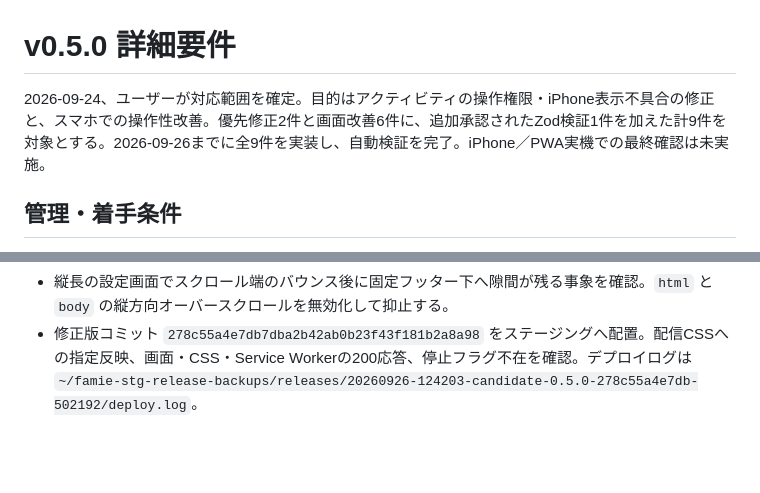
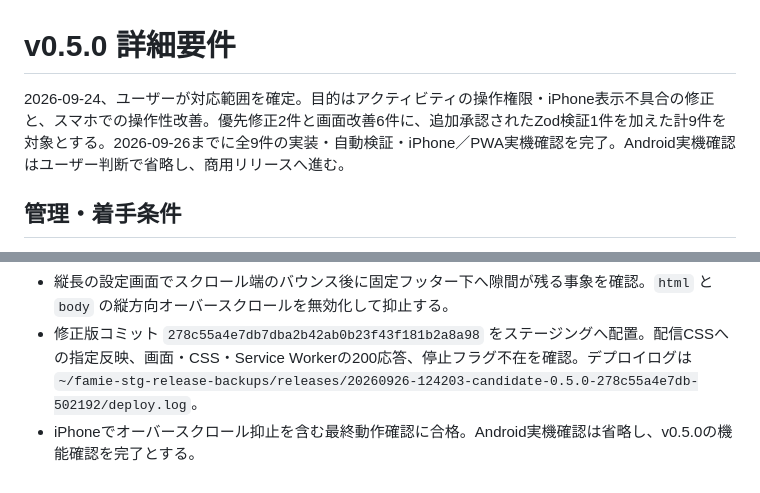
Before and after one commit to ka215/famie, a Markdown page: docs/issues/v0.5.0.md, 2 parts joined by grey strips. Drawn GitHub-style; blank space fills up the shorter version.

```diff
--- a/docs/issues/v0.5.0.md
+++ b/docs/issues/v0.5.0.md
@@ -1,6 +1,6 @@
 # v0.5.0 詳細要件
 
-2026-09-24、ユーザーが対応範囲を確定。目的はアクティビティの操作権限・iPhone表示不具合の修正と、スマホでの操作性改善。優先修正2件と画面改善6件に、追加承認されたZod検証1件を加えた計9件を対象とする。2026-09-26までに全9件を実装し、自動検証を完了。iPhone／PWA実機での最終確認は未実施。
+2026-09-24、ユーザーが対応範囲を確定。目的はアクティビティの操作権限・iPhone表示不具合の修正と、スマホでの操作性改善。優先修正2件と画面改善6件に、追加承認されたZod検証1件を加えた計9件を対象とする。2026-09-26までに全9件の実装・自動検証・iPhone／PWA実機確認を完了。Android実機確認はユーザー判断で省略し、商用リリースへ進む。
 
 ## 管理・着手条件
 
@@ -201,3 +201,4 @@ v0.3.0の課題1は登録モーダルが対象。編集画面で発生してい
 - ホーム画面起動では `display-mode: standalone` またはiOSの `navigator.standalone` を検出し、追加済み端末に不要なホーム画面追加ガイドを表示しない仕様どおりの動作を確認。
 - 縦長の設定画面でスクロール端のバウンス後に固定フッター下へ隙間が残る事象を確認。`html` と `body` の縦方向オーバースクロールを無効化して抑止する。
 - 修正版コミット `278c55a4e7db7dba2b42ab0b23f43f181b2a8a98` をステージングへ配置。配信CSSへの指定反映、画面・CSS・Service Workerの200応答、停止フラグ不在を確認。デプロイログは `~/famie-stg-release-backups/releases/20260926-124203-candidate-0.5.0-278c55a4e7db-502192/deploy.log`。
+- iPhoneでオーバースクロール抑止を含む最終動作確認に合格。Android実機確認は省略し、v0.5.0の機能確認を完了とする。
```
Also changed, not shown: docs/issues/summary.md (+10 -10 lines).
